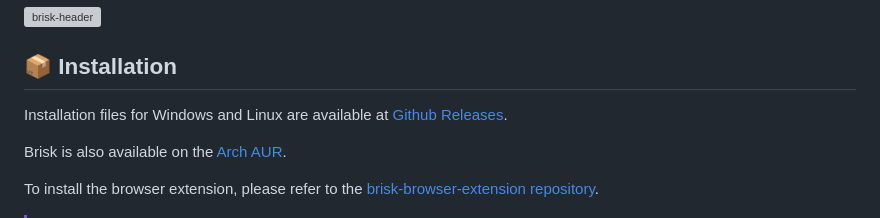
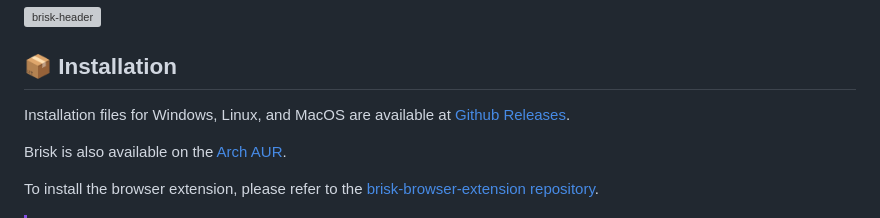
Before and after one commit to AminBhst/brisk, a Markdown page: README.md, the part around the change. GitHub-like rendering; grey boxes are pictures that could not be loaded.

```diff
--- a/README.md
+++ b/README.md
@@ -10,7 +10,7 @@
 
 ## :package: Installation
 
-Installation files for Windows and Linux are available at [Github Releases](https://github.com/AminBhst/brisk/releases/latest).
+Installation files for Windows, Linux, and MacOS are available at [Github Releases](https://github.com/AminBhst/brisk/releases/latest).
 
 Brisk is also available on the [Arch AUR](https://aur.archlinux.org/packages/brisk-bin).
 
```
